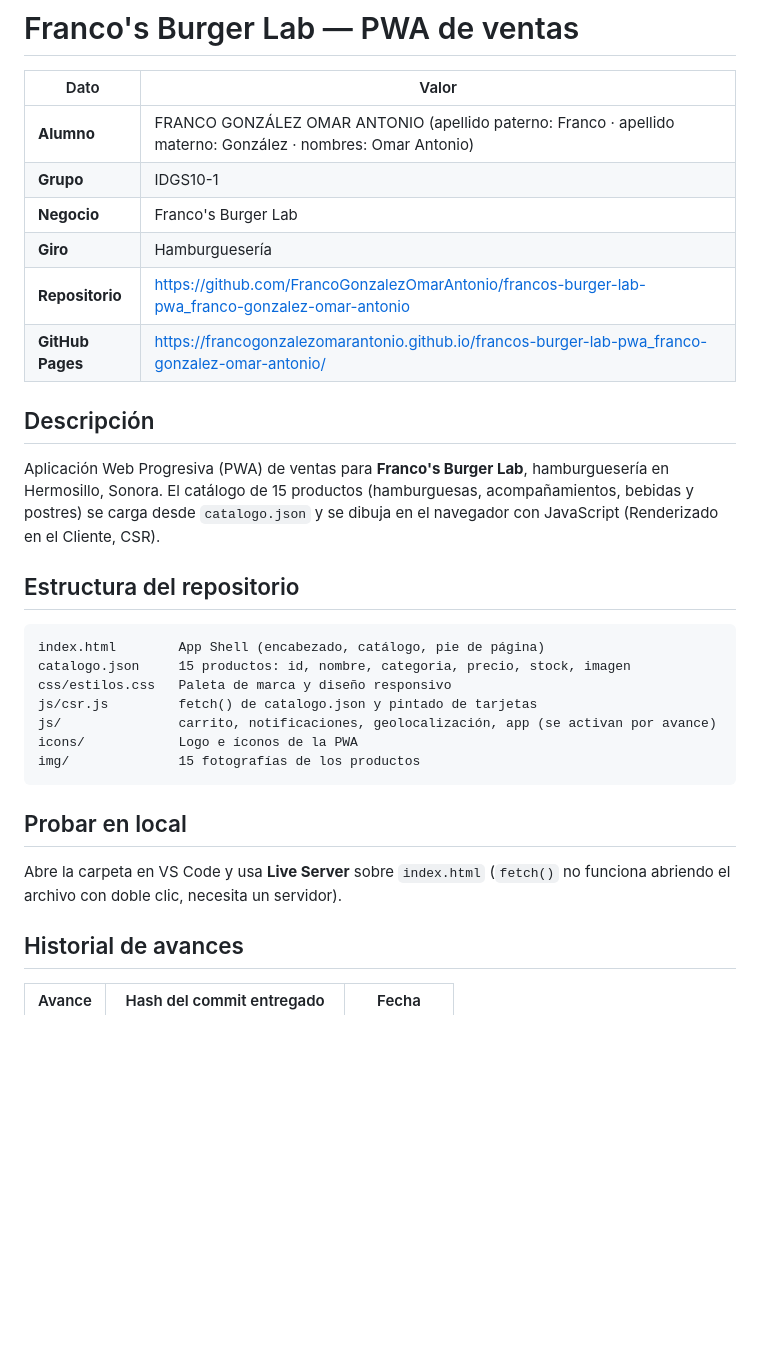
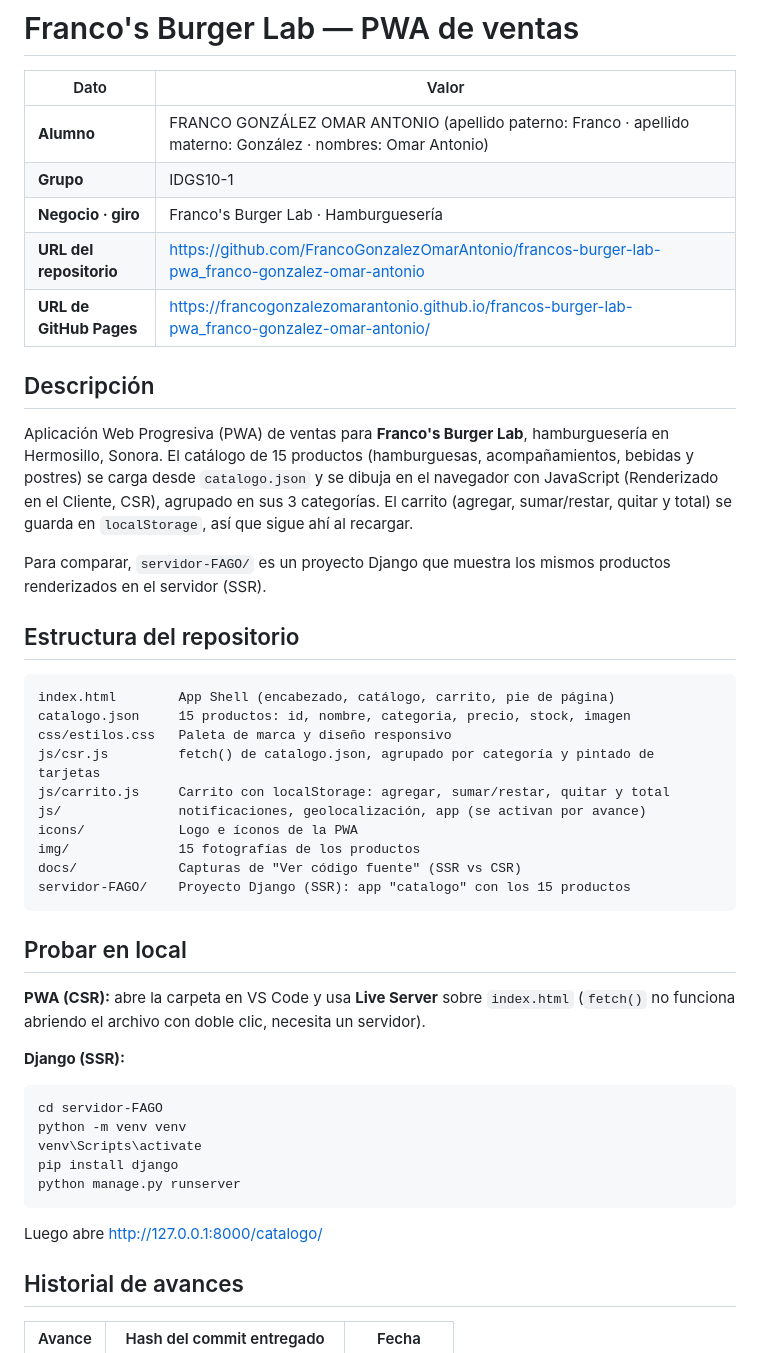
Before and after one commit to FrancoGonzalezOmarAntonio/francos-burger-lab-pwa_franco-gonzalez-omar-antonio, a Markdown page: README.md, the part around one of its changes. Drawn GitHub-style; blank space fills up the shorter version.

````diff
--- a/README.md
+++ b/README.md
@@ -4,33 +4,51 @@
 |---|---|
 | **Alumno** | FRANCO GONZÁLEZ OMAR ANTONIO (apellido paterno: Franco · apellido materno: González · nombres: Omar Antonio) |
 | **Grupo** | IDGS10-1 |
-| **Negocio** | Franco's Burger Lab |
-| **Giro** | Hamburguesería |
-| **Repositorio** | https://github.com/FrancoGonzalezOmarAntonio/francos-burger-lab-pwa_franco-gonzalez-omar-antonio |
-| **GitHub Pages** | https://francogonzalezomarantonio.github.io/francos-burger-lab-pwa_franco-gonzalez-omar-antonio/ |
+| **Negocio · giro** | Franco's Burger Lab · Hamburguesería |
+| **URL del repositorio** | https://github.com/FrancoGonzalezOmarAntonio/francos-burger-lab-pwa_franco-gonzalez-omar-antonio |
+| **URL de GitHub Pages** | https://francogonzalezomarantonio.github.io/francos-burger-lab-pwa_franco-gonzalez-omar-antonio/ |
 
 ## Descripción
 
 Aplicación Web Progresiva (PWA) de ventas para **Franco's Burger Lab**, hamburguesería en Hermosillo, Sonora.
 El catálogo de 15 productos (hamburguesas, acompañamientos, bebidas y postres) se carga desde `catalogo.json`
-y se dibuja en el navegador con JavaScript (Renderizado en el Cliente, CSR).
+y se dibuja en el navegador con JavaScript (Renderizado en el Cliente, CSR), agrupado en sus 3 categorías.
+El carrito (agregar, sumar/restar, quitar y total) se guarda en `localStorage`, así que sigue ahí al recargar.
+
+Para comparar, `servidor-FAGO/` es un proyecto Django que muestra los mismos productos
+renderizados en el servidor (SSR).
 
 ## Estructura del repositorio
 
 ```
-index.html        App Shell (encabezado, catálogo, pie de página)
+index.html        App Shell (encabezado, catálogo, carrito, pie de página)
 catalogo.json     15 productos: id, nombre, categoria, precio, stock, imagen
 css/estilos.css   Paleta de marca y diseño responsivo
-js/csr.js         fetch() de catalogo.json y pintado de tarjetas
-js/               carrito, notificaciones, geolocalización, app (se activan por avance)
+js/csr.js         fetch() de catalogo.json, agrupado por categoría y pintado de tarjetas
+js/carrito.js     Carrito con localStorage: agregar, sumar/restar, quitar y total
+js/               notificaciones, geolocalización, app (se activan por avance)
 icons/            Logo e íconos de la PWA
 img/              15 fotografías de los productos
+docs/             Capturas de "Ver código fuente" (SSR vs CSR)
+servidor-FAGO/    Proyecto Django (SSR): app "catalogo" con los 15 productos
 ```
 
 ## Probar en local
 
-Abre la carpeta en VS Code y usa **Live Server** sobre `index.html`
+**PWA (CSR):** abre la carpeta en VS Code y usa **Live Server** sobre `index.html`
 (`fetch()` no funciona abriendo el archivo con doble clic, necesita un servidor).
+
+**Django (SSR):**
+
+```
+cd servidor-FAGO
+python -m venv venv
+venv\Scripts\activate
+pip install django
+python manage.py runserver
+```
+
+Luego abre http://127.0.0.1:8000/catalogo/
 
 ## Historial de avances
 
````
Also changed, not shown: other parts of README.md (+8 -0 lines), docs/captura-csr.png (added), docs/captura-ssr.png (added).
